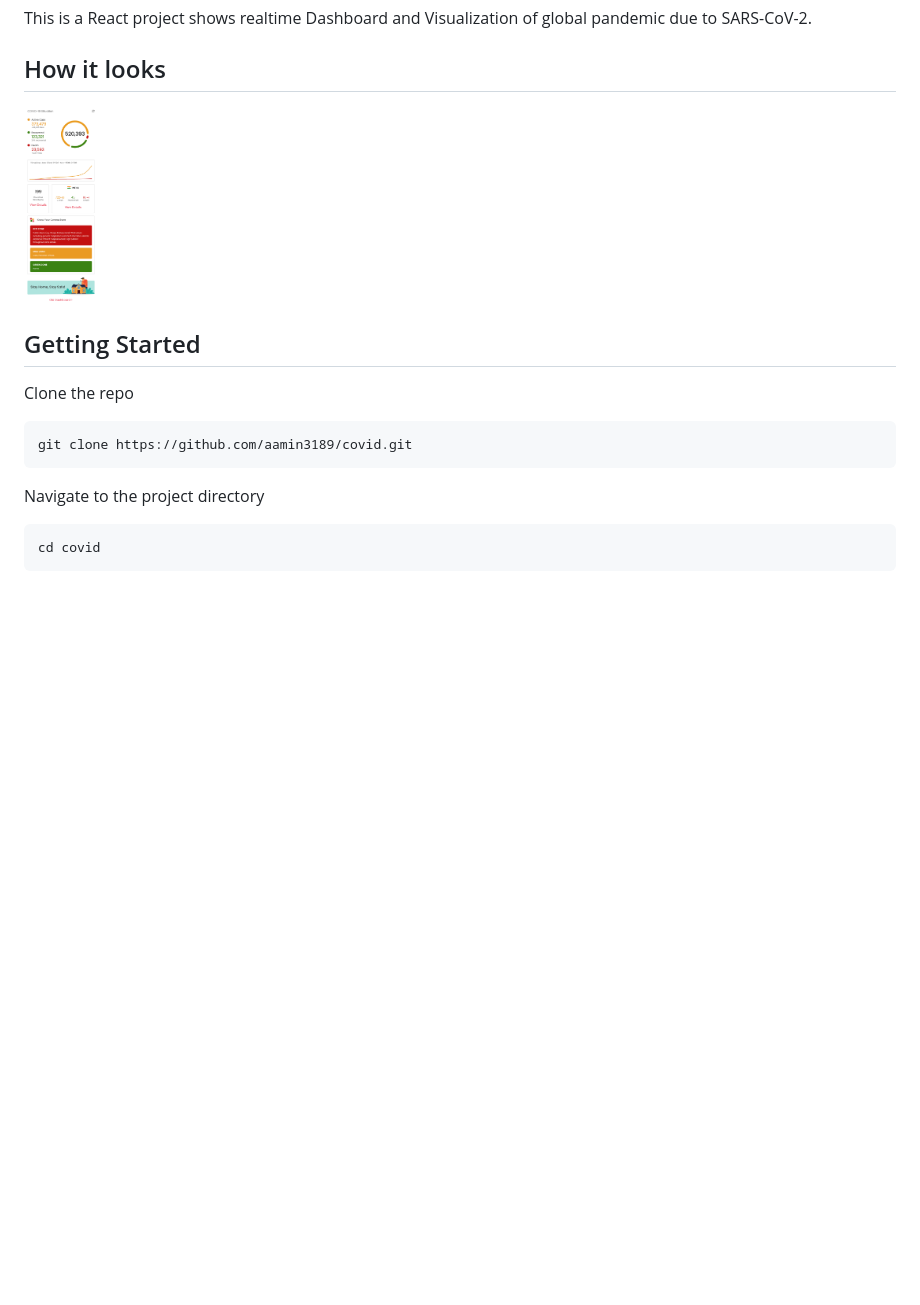
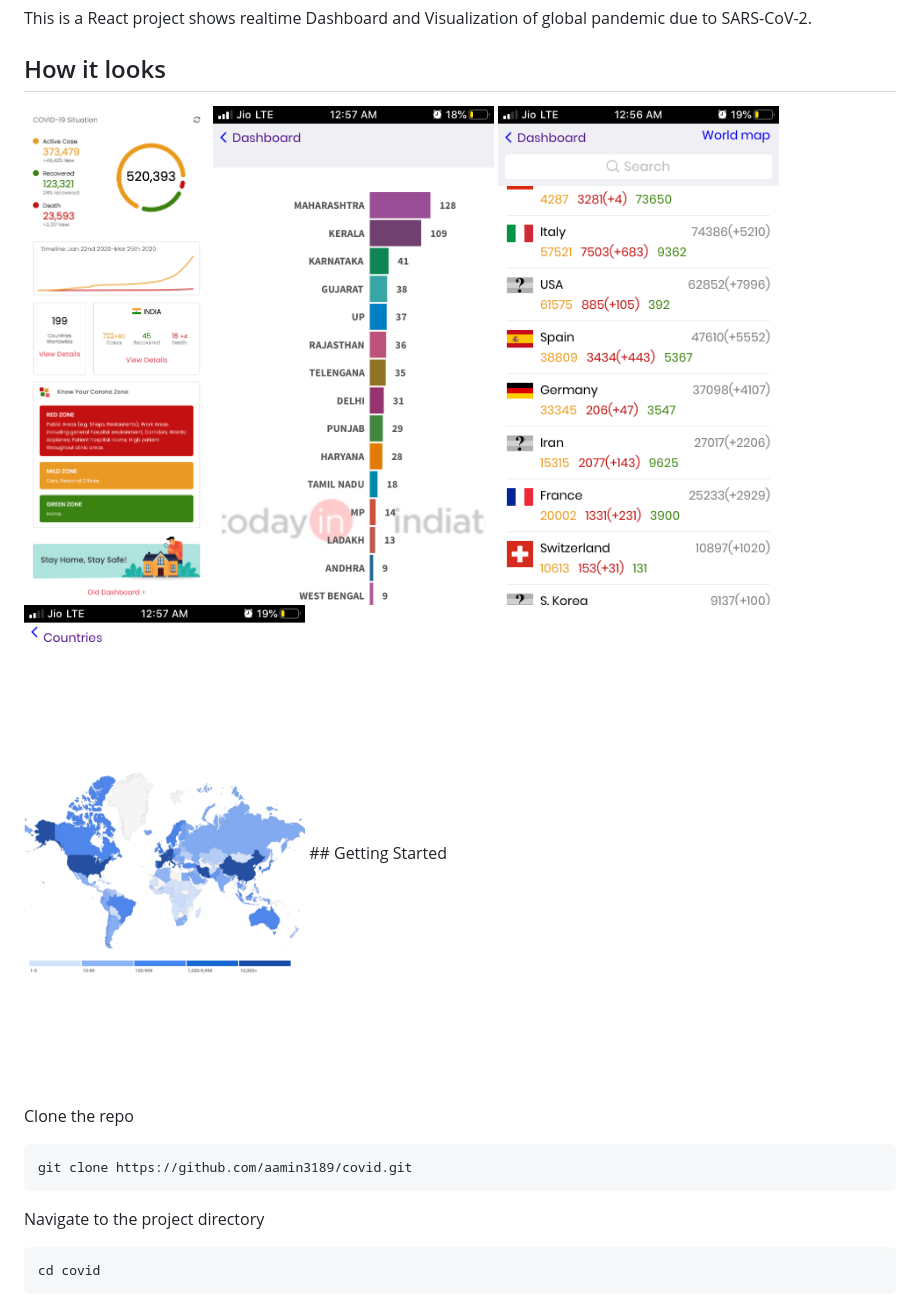
Before and after one commit to aamin3189/covid, a Markdown page: README.md, the part around the change. Rendered like a GitHub page; pictures changed too: assets/screenshots/countries.png (added), assets/screenshots/india.png (added), assets/screenshots/world.png (added); blank space fills up the shorter version.

Commit message:
More screenshots

```diff
--- a/README.md
+++ b/README.md
@@ -4,8 +4,10 @@ This is a React project shows realtime Dashboard and Visualization of global pan
 
 ## How it looks
 
-<img height="200" src="https://raw.githubusercontent.com/aamin3189/covid/master/assets/screenshots/home.png">
-
+<img height="500" src="https://raw.githubusercontent.com/aamin3189/covid/master/assets/screenshots/home.png">
+<img height="500" src="https://raw.githubusercontent.com/aamin3189/covid/master/assets/screenshots/india.png">
+<img height="500" src="https://raw.githubusercontent.com/aamin3189/covid/master/assets/screenshots/countries.png">
+<img height="500" src="https://raw.githubusercontent.com/aamin3189/covid/master/assets/screenshots/world.png">
 ## Getting Started
 
 Clone the repo
```
